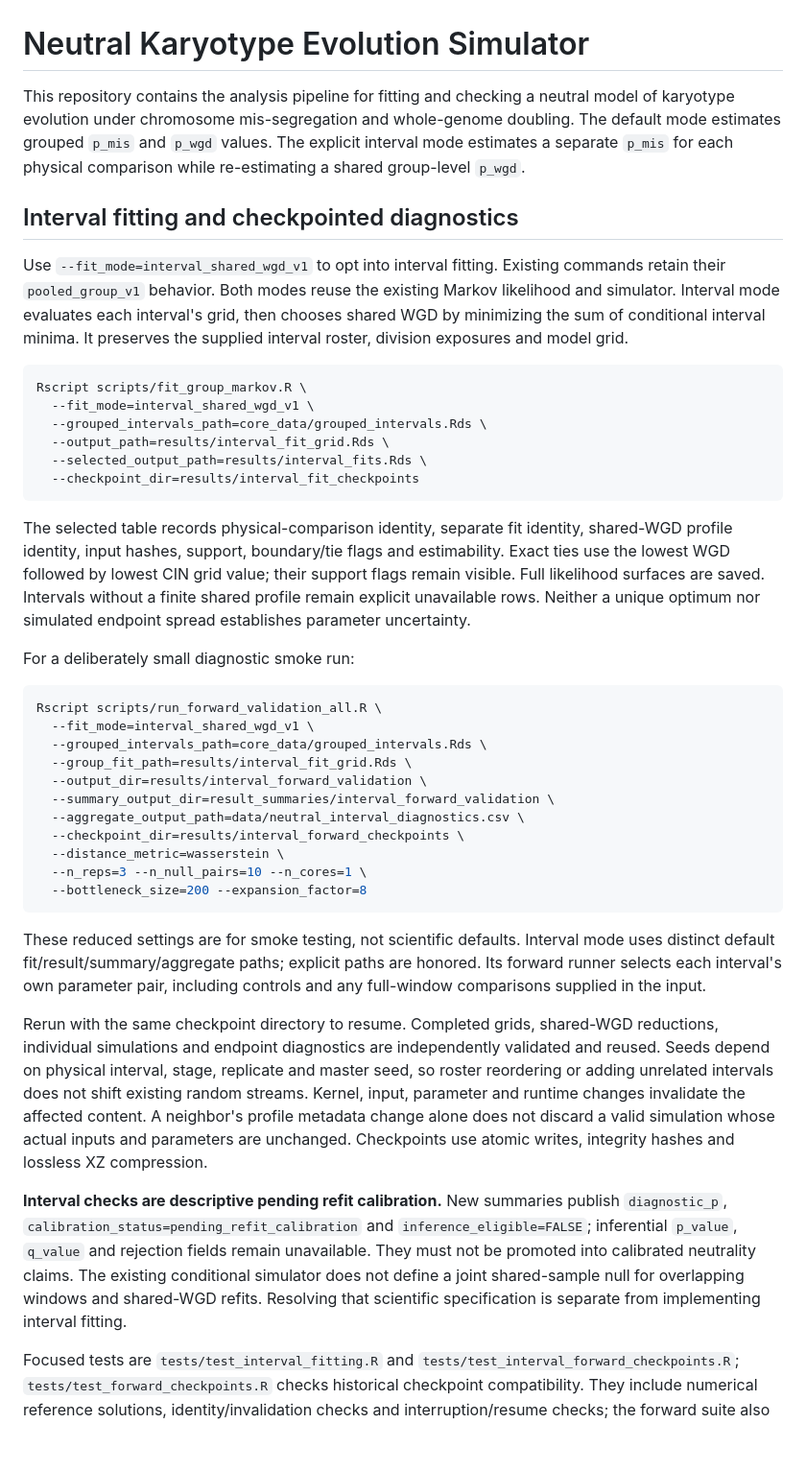
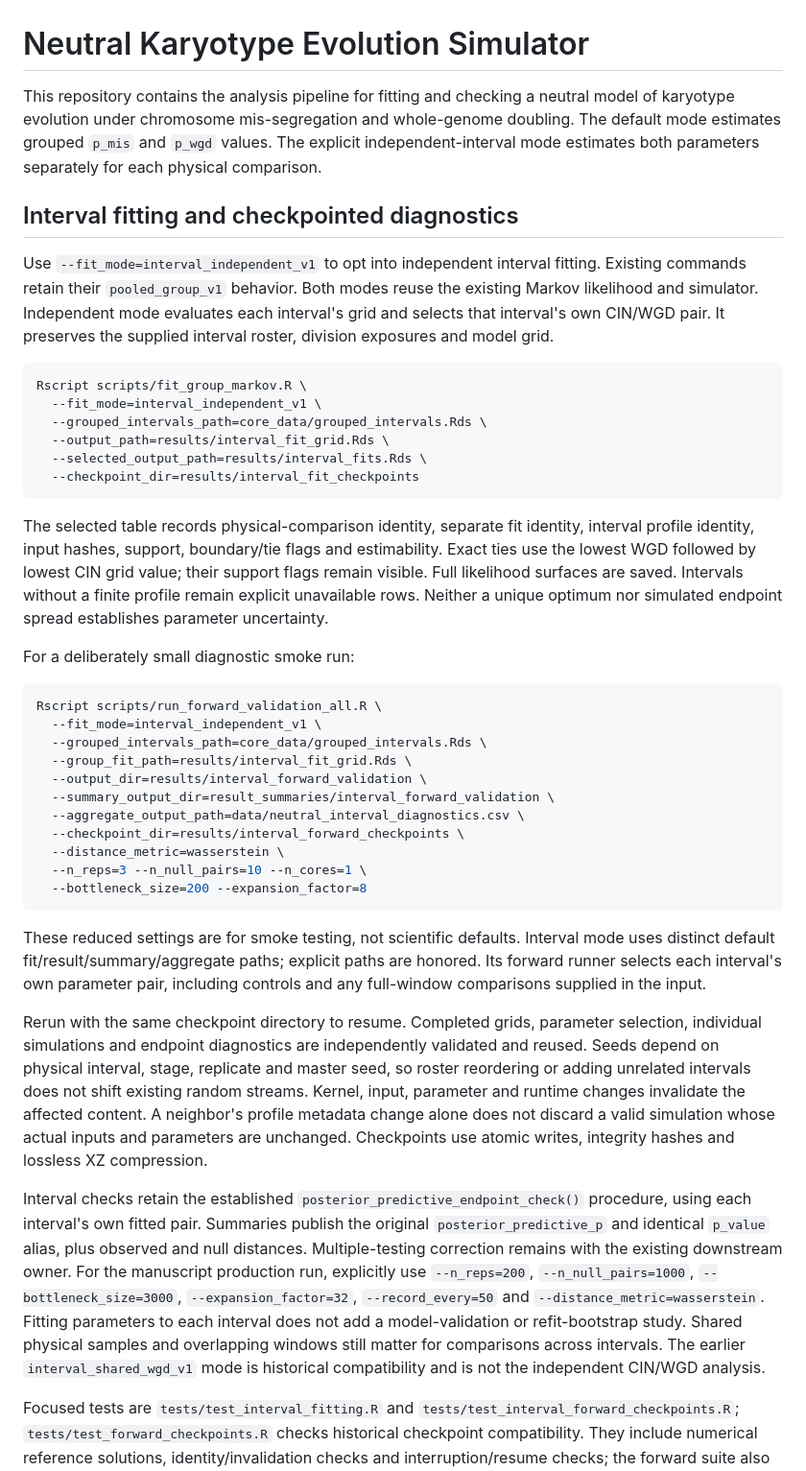
Before and after one commit to Richard-Beck/NeutralKaryotypes, a Markdown page: README.md, the part around the change. Shown at 96% size. Rendered like a GitHub page; blank space fills up the shorter version.

Commit message:
Document independent CIN and WGD with established endpoint checks

````diff
--- a/README.md
+++ b/README.md
@@ -1,18 +1,18 @@
 # Neutral Karyotype Evolution Simulator
 
-This repository contains the analysis pipeline for fitting and checking a neutral model of karyotype evolution under chromosome mis-segregation and whole-genome doubling. The default mode estimates grouped `p_mis` and `p_wgd` values. The explicit interval mode estimates a separate `p_mis` for each physical comparison while re-estimating a shared group-level `p_wgd`.
+This repository contains the analysis pipeline for fitting and checking a neutral model of karyotype evolution under chromosome mis-segregation and whole-genome doubling. The default mode estimates grouped `p_mis` and `p_wgd` values. The explicit independent-interval mode estimates both parameters separately for each physical comparison.
 
 ## Interval fitting and checkpointed diagnostics
 
-Use `--fit_mode=interval_shared_wgd_v1` to opt into interval fitting. Existing
-commands retain their `pooled_group_v1` behavior. Both modes reuse the existing
-Markov likelihood and simulator. Interval mode evaluates each interval's grid,
-then chooses shared WGD by minimizing the sum of conditional interval minima.
+Use `--fit_mode=interval_independent_v1` to opt into independent interval fitting.
+Existing commands retain their `pooled_group_v1` behavior. Both modes reuse the
+existing Markov likelihood and simulator. Independent mode evaluates each
+interval's grid and selects that interval's own CIN/WGD pair.
 It preserves the supplied interval roster, division exposures and model grid.
 
 ```bash
 Rscript scripts/fit_group_markov.R \
-  --fit_mode=interval_shared_wgd_v1 \
+  --fit_mode=interval_independent_v1 \
   --grouped_intervals_path=core_data/grouped_intervals.Rds \
   --output_path=results/interval_fit_grid.Rds \
   --selected_output_path=results/interval_fits.Rds \
@@ -20,10 +20,10 @@ Rscript scripts/fit_group_markov.R \
 ```
 
 The selected table records physical-comparison identity, separate fit identity,
-shared-WGD profile identity, input hashes, support, boundary/tie flags and
+interval profile identity, input hashes, support, boundary/tie flags and
 estimability. Exact ties use the lowest WGD followed by lowest CIN grid value;
 their support flags remain visible. Full likelihood surfaces are saved.
-Intervals without a finite shared profile remain explicit unavailable rows.
+Intervals without a finite profile remain explicit unavailable rows.
 Neither a unique optimum nor simulated endpoint spread establishes parameter
 uncertainty.
 
@@ -31,7 +31,7 @@ For a deliberately small diagnostic smoke run:
 
 ```bash
 Rscript scripts/run_forward_validation_all.R \
-  --fit_mode=interval_shared_wgd_v1 \
+  --fit_mode=interval_independent_v1 \
   --grouped_intervals_path=core_data/grouped_intervals.Rds \
   --group_fit_path=results/interval_fit_grid.Rds \
   --output_dir=results/interval_forward_validation \
@@ -48,8 +48,8 @@ mode uses distinct default fit/result/summary/aggregate paths; explicit paths
 are honored. Its forward runner selects each interval's own parameter pair,
 including controls and any full-window comparisons supplied in the input.
 
-Rerun with the same checkpoint directory to resume. Completed grids, shared-WGD
-reductions, individual simulations and endpoint diagnostics are independently
+Rerun with the same checkpoint directory to resume. Completed grids, parameter
+selection, individual simulations and endpoint diagnostics are independently
 validated and reused. Seeds depend on physical interval, stage, replicate and
 master seed, so roster reordering or adding unrelated intervals does not shift
 existing random streams. Kernel, input, parameter and runtime changes invalidate
@@ -57,13 +57,17 @@ the affected content. A neighbor's profile metadata change alone does not
 discard a valid simulation whose actual inputs and parameters are unchanged.
 Checkpoints use atomic writes, integrity hashes and lossless XZ compression.
 
-**Interval checks are descriptive pending refit calibration.** New summaries
-publish `diagnostic_p`, `calibration_status=pending_refit_calibration` and
-`inference_eligible=FALSE`; inferential `p_value`, `q_value` and rejection fields
-remain unavailable. They must not be promoted into calibrated neutrality claims.
-The existing conditional simulator does not define a joint shared-sample null
-for overlapping windows and shared-WGD refits. Resolving that scientific
-specification is separate from implementing interval fitting.
+Interval checks retain the established `posterior_predictive_endpoint_check()`
+procedure, using each interval's own fitted pair. Summaries publish the original
+`posterior_predictive_p` and identical `p_value` alias, plus observed and null
+distances. Multiple-testing correction remains with the existing downstream
+owner. For the manuscript production run, explicitly use `--n_reps=200`,
+`--n_null_pairs=1000`, `--bottleneck_size=3000`, `--expansion_factor=32`,
+`--record_every=50` and `--distance_metric=wasserstein`. Fitting parameters to
+each interval does not add a model-validation or refit-bootstrap study.
+Shared physical samples and overlapping windows still matter for comparisons
+across intervals. The earlier `interval_shared_wgd_v1` mode is historical
+compatibility and is not the independent CIN/WGD analysis.
 
 Focused tests are `tests/test_interval_fitting.R` and
 `tests/test_interval_forward_checkpoints.R`; `tests/test_forward_checkpoints.R`
````
